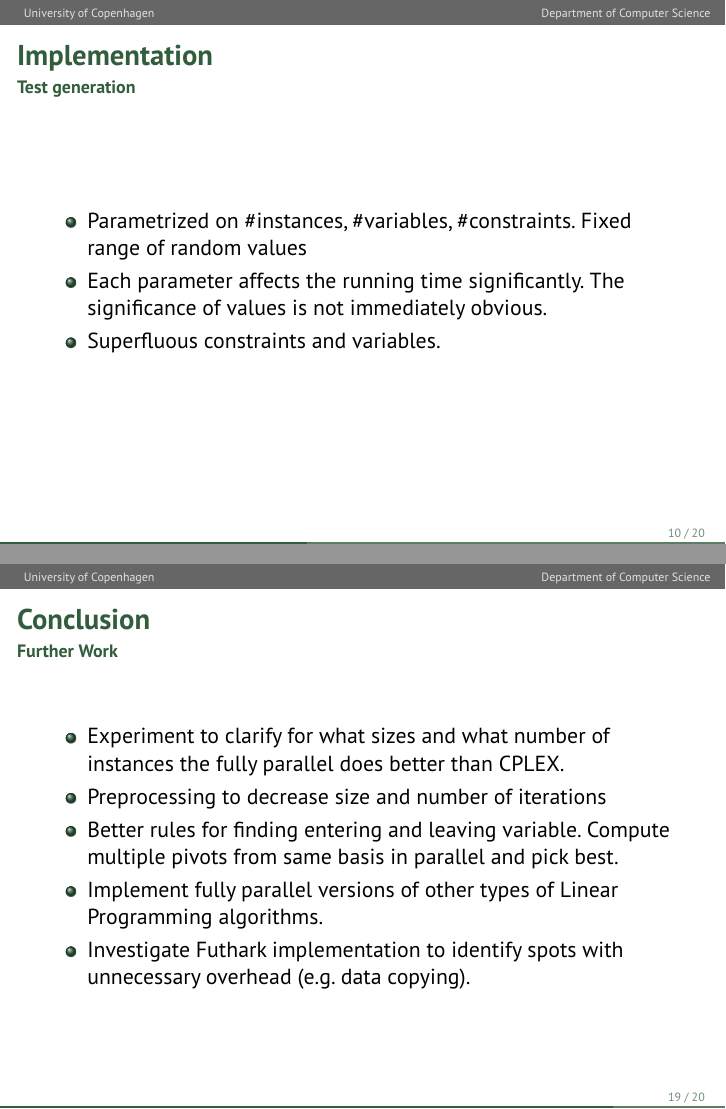
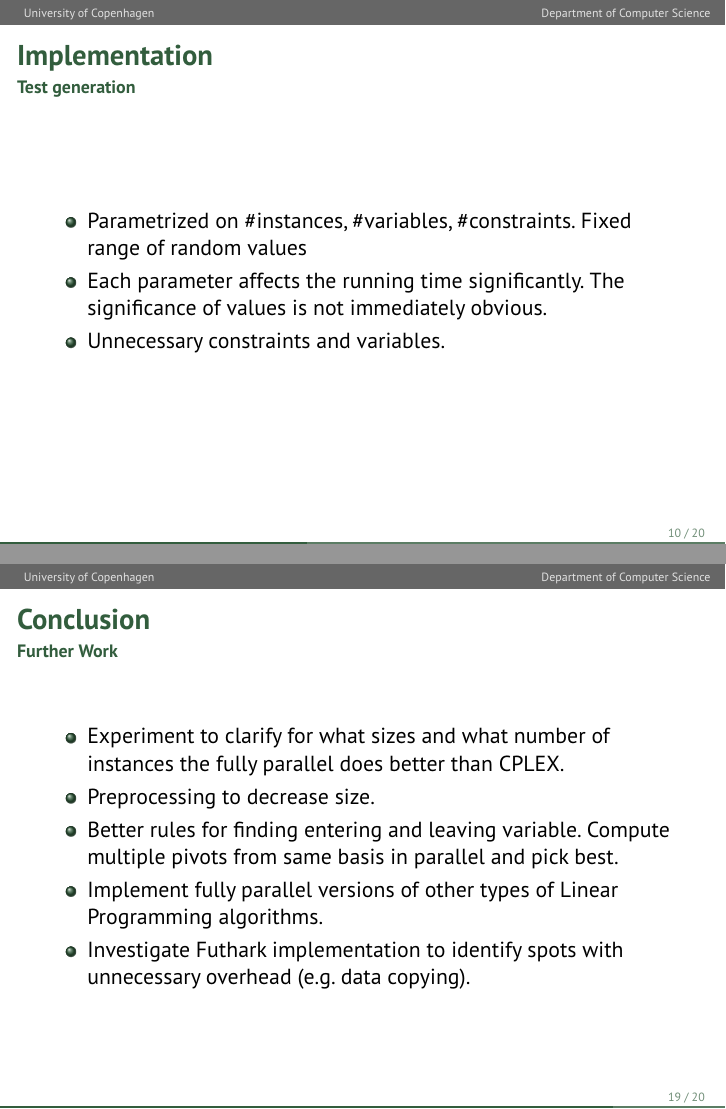
Before and after one commit to anders-wind/GPU-Simplex, LaTeX slides (Presentation/presentation_slides.tex): pages 12 and 24 of 25, joined at a grey line. Compiled offline with pdfLaTeX.

Commit message:
Small corrections

```diff
--- a/Presentation/presentation_slides.tex
+++ b/Presentation/presentation_slides.tex
@@ -262,7 +262,7 @@ Multi-Simplex(As[h][m][n], bs[h][m], cs[h][n]) =
 
 		\item Each parameter affects the running time significantly. The significance of values is not immediately obvious.
 
-		\item Superfluous constraints and variables.
+		\item Unnecessary constraints and variables.
 	\end{itemize}
 \end{frame}
 
@@ -398,7 +398,7 @@ An experiment: unroll loop to decrease number of \texttt{memcpy}'s.
 \framesubtitle{Further Work}
 \begin{itemize}
 	\item Experiment to clarify for what sizes and what number of instances the fully parallel does better than CPLEX.
-	\item Preprocessing to decrease size and number of iterations
+	\item Preprocessing to decrease size.
 	\item Better rules for finding entering and leaving variable. Compute multiple pivots from same basis in parallel and pick best.
 	\item Implement fully parallel versions of other types of Linear Programming algorithms.
 	\item Investigate Futhark implementation to identify spots with unnecessary overhead (e.g. data copying).
```
Also changed, not shown: Presentation/presentation_slides.tex (2 more changed lines).
